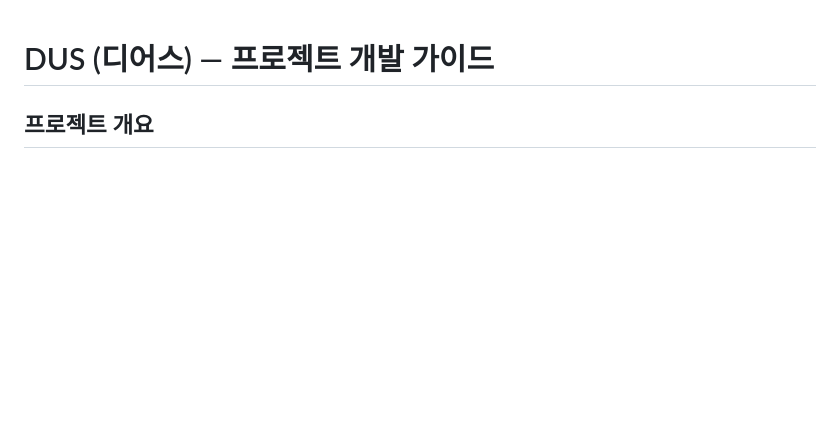
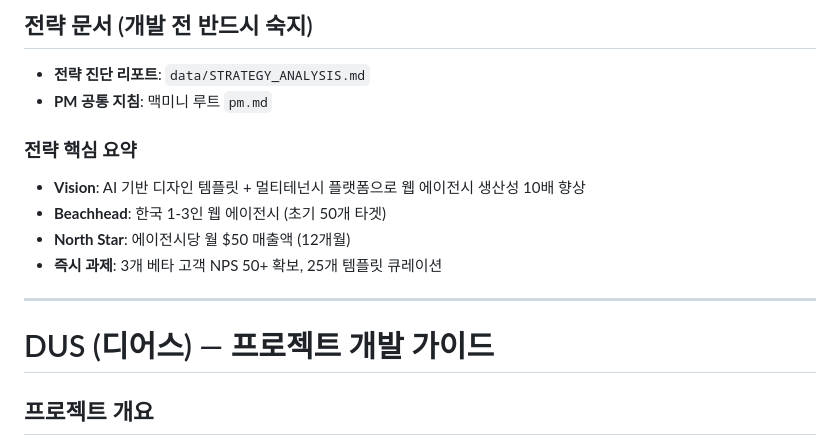
Before and after one commit to vibefolio/dus, a Markdown page: CLAUDE.md, the part around the change. Drawn GitHub-style; blank space fills up the shorter version.

Commit message:
chore: CLAUDE.md 업데이트 및 데이터 폴더 추가
Co-Authored-By: Claude Opus 4.6 <noreply@anthropic.com>

```diff
--- a/CLAUDE.md
+++ b/CLAUDE.md
@@ -1,3 +1,15 @@
+## 전략 문서 (개발 전 반드시 숙지)
+- **전략 진단 리포트**: `data/STRATEGY_ANALYSIS.md`
+- **PM 공통 지침**: 맥미니 루트 `pm.md`
+
+### 전략 핵심 요약
+- **Vision**: AI 기반 디자인 템플릿 + 멀티테넌시 플랫폼으로 웹 에이전시 생산성 10배 향상
+- **Beachhead**: 한국 1-3인 웹 에이전시 (초기 50개 타겟)
+- **North Star**: 에이전시당 월 $50 매출액 (12개월)
+- **즉시 과제**: 3개 베타 고객 NPS 50+ 확보, 25개 템플릿 큐레이션
+
+---
+
 # DUS (디어스) — 프로젝트 개발 가이드
 
 ## 프로젝트 개요
```
Also changed, not shown: data/STRATEGY_ANALYSIS.md (added, +233 -0 lines).
